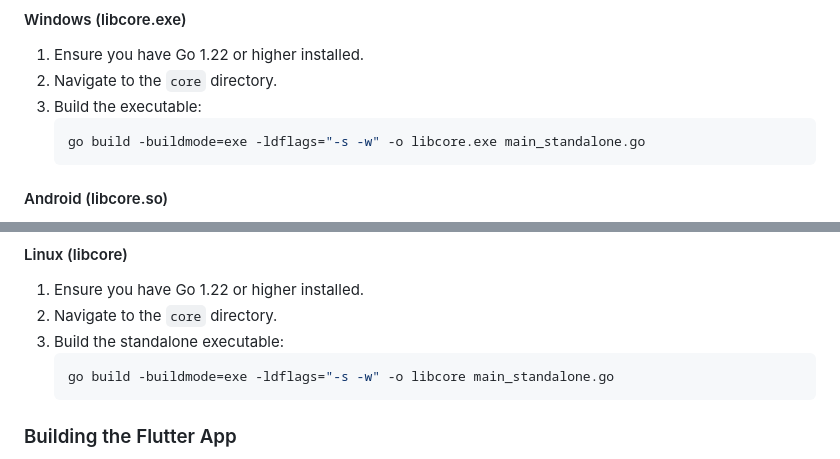
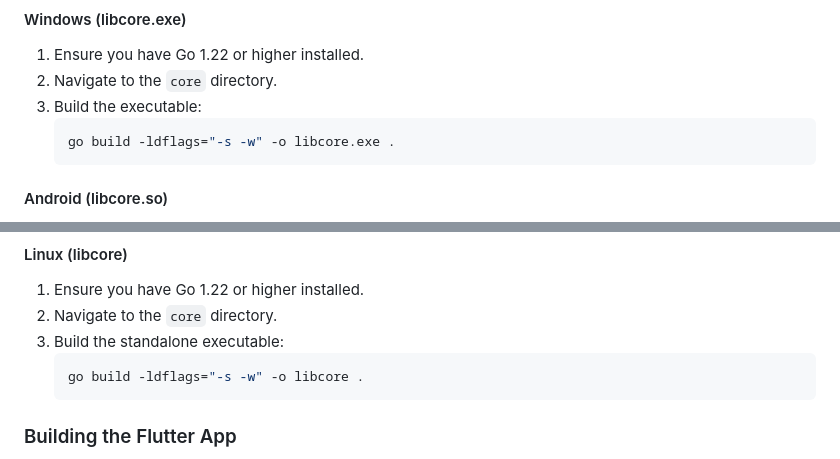
Before and after one commit to TheVolecitor/Telita, a Markdown page: README.md, 2 parts joined by grey strips. Rendered like a GitHub page.

Commit message:
Fix Go build commands to include entire package

````diff
--- a/README.md
+++ b/README.md
@@ -49,7 +49,7 @@ Before building the Flutter application, you must compile the native core binari
 2. Navigate to the `core` directory.
 3. Build the executable:
    ```bash
-   go build -buildmode=exe -ldflags="-s -w" -o libcore.exe main_standalone.go
+   go build -ldflags="-s -w" -o libcore.exe .
    ```
 
 #### Android (libcore.so)
@@ -65,7 +65,7 @@ Before building the Flutter application, you must compile the native core binari
 2. Navigate to the `core` directory.
 3. Build the standalone executable:
    ```bash
-   go build -buildmode=exe -ldflags="-s -w" -o libcore main_standalone.go
+   go build -ldflags="-s -w" -o libcore .
    ```
 
 ### Building the Flutter App
````
